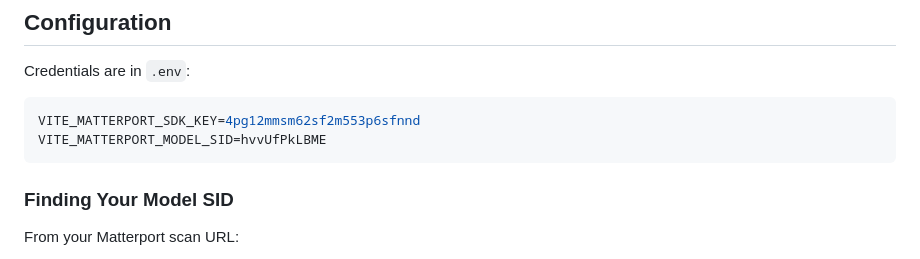
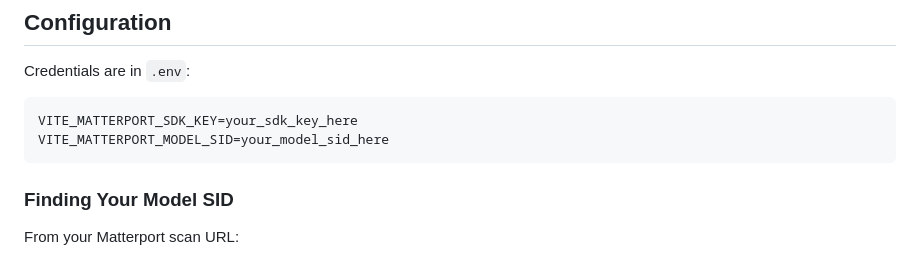
Before and after one commit to GFooteGK1/school-capacity-simulator, a Markdown page: README.md, the part around the change. GitHub-like rendering.

Commit message:
Remove SDK key from README
Co-Authored-By: Claude Opus 4.6 (1M context) <noreply@anthropic.com>

````diff
--- a/README.md
+++ b/README.md
@@ -49,8 +49,8 @@ Opens at `http://localhost:3000` with your Matterport scan loaded.
 Credentials are in `.env`:
 
 ```env
-VITE_MATTERPORT_SDK_KEY=4pg12mmsm62sf2m553p6sfnnd
-VITE_MATTERPORT_MODEL_SID=hvvUfPkLBME
+VITE_MATTERPORT_SDK_KEY=your_sdk_key_here
+VITE_MATTERPORT_MODEL_SID=your_model_sid_here
 ```
 
 ### Finding Your Model SID
````
